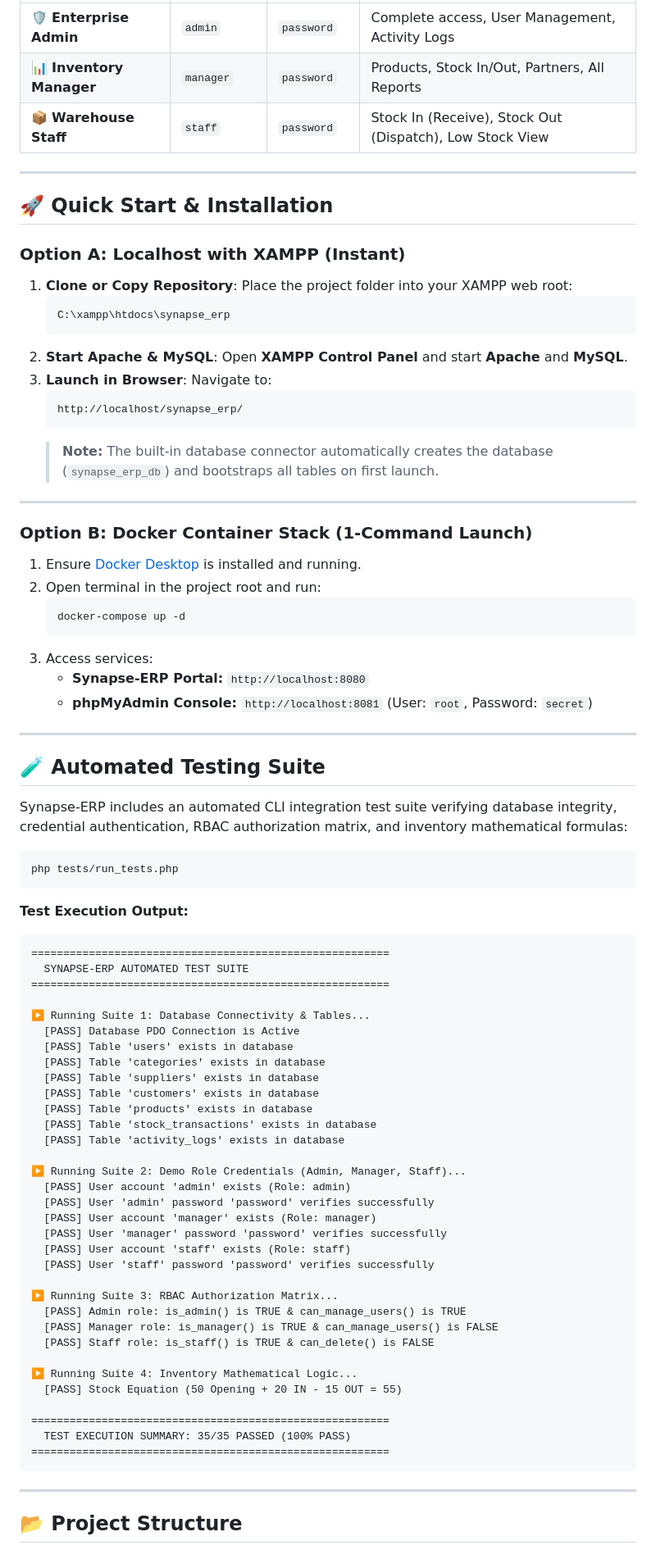
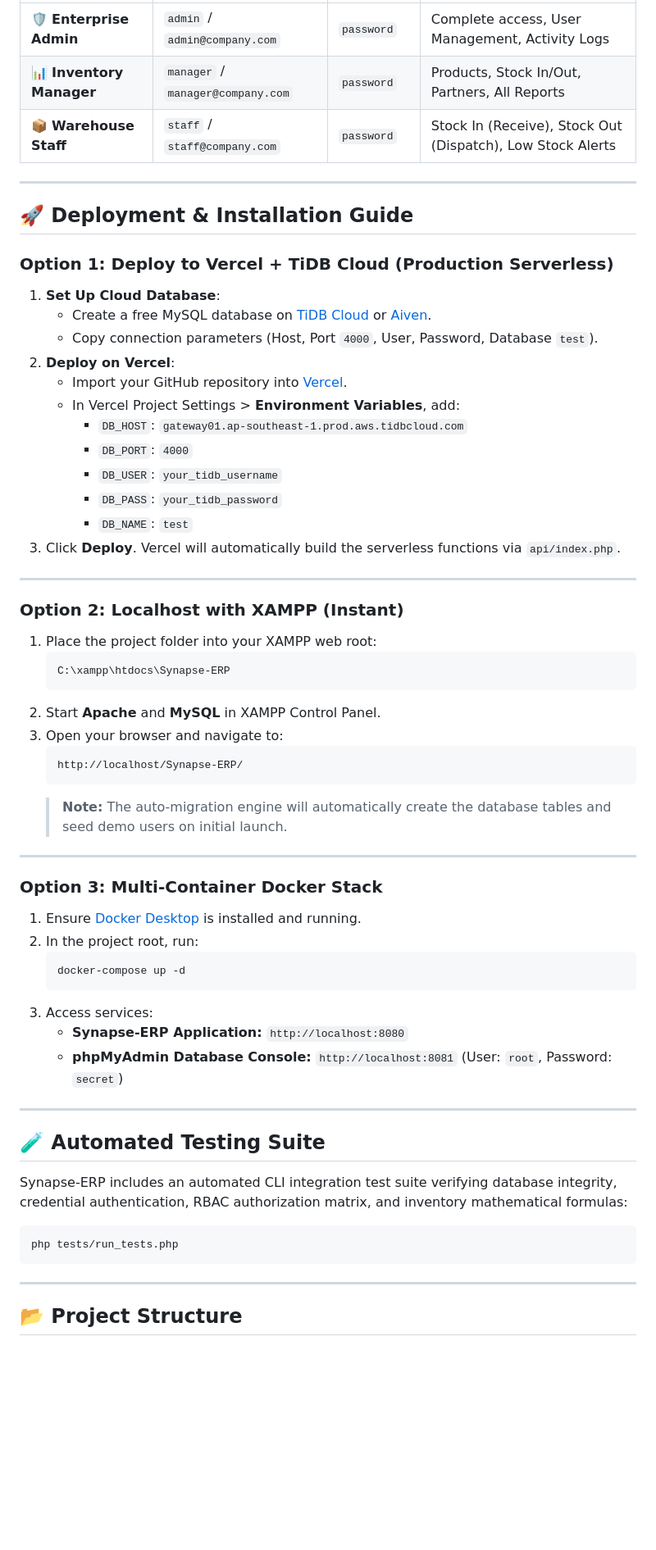
Before and after one commit to Rokibul-Islam-Robi/Synapse-ERP-System, a Markdown page: README.md, the part around one of its changes. Shown at 82% size. Rendered like a GitHub page; blank space fills up the shorter version.

Commit message:
Update README.md with Live Vercel URL, White & Neon Green branding, TiDB Cloud setup, and comprehensive documentation

````diff
--- a/README.md
+++ b/README.md
@@ -66,40 +72,54 @@ Equipped with a **split-panel authentication portal**, **multi-tier RBAC authori
 | :--- | :--- | :--- | :--- |
-| 🛡️ **Enterprise Admin** | `admin` | `password` | Complete access, User Management, Activity Logs |
-| 📊 **Inventory Manager** | `manager` | `password` | Products, Stock In/Out, Partners, All Reports |
-| 📦 **Warehouse Staff** | `staff` | `password` | Stock In (Receive), Stock Out (Dispatch), Low Stock View |
+| 🛡️ **Enterprise Admin** | `admin` / `admin@company.com` | `password` | Complete access, User Management, Activity Logs |
+| 📊 **Inventory Manager** | `manager` / `manager@company.com` | `password` | Products, Stock In/Out, Partners, All Reports |
+| 📦 **Warehouse Staff** | `staff` / `staff@company.com` | `password` | Stock In (Receive), Stock Out (Dispatch), Low Stock Alerts |
 
 ---
 
-## 🚀 Quick Start & Installation
+## 🚀 Deployment & Installation Guide
 
-### Option A: Localhost with XAMPP (Instant)
+### Option 1: Deploy to Vercel + TiDB Cloud (Production Serverless)
 
-1. **Clone or Copy Repository**:
-   Place the project folder into your XAMPP web root:
-   ```bash
-   C:\xampp\htdocs\synapse_erp
-   ```
-2. **Start Apache & MySQL**:
-   Open **XAMPP Control Panel** and start **Apache** and **MySQL**.
-3. **Launch in Browser**:
-   Navigate to:
-   ```text
-   http://localhost/synapse_erp/
-   ```
-   > **Note:** The built-in database connector automatically creates the database (`synapse_erp_db`) and bootstraps all tables on first launch.
+1. **Set Up Cloud Database**:
+   - Create a free MySQL database on [TiDB Cloud](https://tidbcloud.com/) or [Aiven](https://aiven.io/).
+   - Copy connection parameters (Host, Port `4000`, User, Password, Database `test`).
+2. **Deploy on Vercel**:
+   - Import your GitHub repository into [Vercel](https://vercel.com).
+   - In Vercel Project Settings > **Environment Variables**, add:
+     - `DB_HOST`: `gateway01.ap-southeast-1.prod.aws.tidbcloud.com`
+     - `DB_PORT`: `4000`
+     - `DB_USER`: `your_tidb_username`
+     - `DB_PASS`: `your_tidb_password`
+     - `DB_NAME`: `test`
+3. Click **Deploy**. Vercel will automatically build the serverless functions via `api/index.php`.
 
 ---
 
-### Option B: Docker Container Stack (1-Command Launch)
+### Option 2: Localhost with XAMPP (Instant)
+
+1. Place the project folder into your XAMPP web root:
+   ```bash
+   C:\xampp\htdocs\Synapse-ERP
+   ```
+2. Start **Apache** and **MySQL** in XAMPP Control Panel.
+3. Open your browser and navigate to:
+   ```text
+   http://localhost/Synapse-ERP/
+   ```
+   > **Note:** The auto-migration engine will automatically create the database tables and seed demo users on initial launch.
+
+---
+
+### Option 3: Multi-Container Docker Stack
 
 1. Ensure [Docker Desktop](https://www.docker.com/) is installed and running.
-2. Open terminal in the project root and run:
+2. In the project root, run:
    ```bash
    docker-compose up -d
    ```
 3. Access services:
-   * **Synapse-ERP Portal:** `http://localhost:8080`
-   * **phpMyAdmin Console:** `http://localhost:8081` (User: `root`, Password: `secret`)
+   * **Synapse-ERP Application:** `http://localhost:8080`
+   * **phpMyAdmin Database Console:** `http://localhost:8081` (User: `root`, Password: `secret`)
 
 ---
 
@@ -111,43 +131,6 @@ Synapse-ERP includes an automated CLI integration test suite verifying database
 php tests/run_tests.php
 ```
 
-**Test Execution Output:**
-```text
-========================================================
-  SYNAPSE-ERP AUTOMATED TEST SUITE
-========================================================
-
-▶ Running Suite 1: Database Connectivity & Tables...
-  [PASS] Database PDO Connection is Active
-  [PASS] Table 'users' exists in database
-  [PASS] Table 'categories' exists in database
-  [PASS] Table 'suppliers' exists in database
-  [PASS] Table 'customers' exists in database
-  [PASS] Table 'products' exists in database
-  [PASS] Table 'stock_transactions' exists in database
-  [PASS] Table 'activity_logs' exists in database
-
-▶ Running Suite 2: Demo Role Credentials (Admin, Manager, Staff)...
-  [PASS] User account 'admin' exists (Role: admin)
-  [PASS] User 'admin' password 'password' verifies successfully
-  [PASS] User account 'manager' exists (Role: manager)
-  [PASS] User 'manager' password 'password' verifies successfully
-  [PASS] User account 'staff' exists (Role: staff)
-  [PASS] User 'staff' password 'password' verifies successfully
-
-▶ Running Suite 3: RBAC Authorization Matrix...
-  [PASS] Admin role: is_admin() is TRUE & can_manage_users() is TRUE
-  [PASS] Manager role: is_manager() is TRUE & can_manage_users() is FALSE
-  [PASS] Staff role: is_staff() is TRUE & can_delete() is FALSE
-
-▶ Running Suite 4: Inventory Mathematical Logic...
-  [PASS] Stock Equation (50 Opening + 20 IN - 15 OUT = 55)
-
-========================================================
-  TEST EXECUTION SUMMARY: 35/35 PASSED (100% PASS)
-========================================================
-```
-
 ---
 
 ## 📂 Project Structure
````
Also changed, not shown: other parts of README.md (+66 -56 lines).
